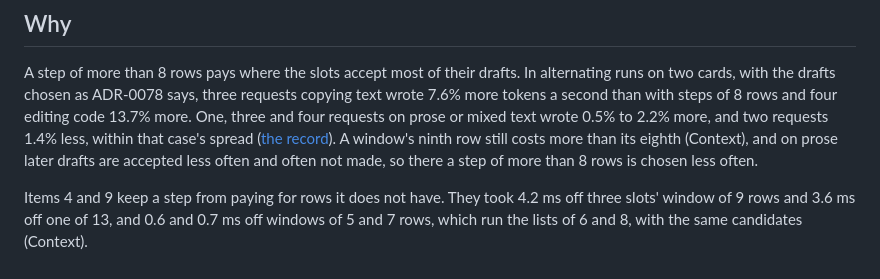
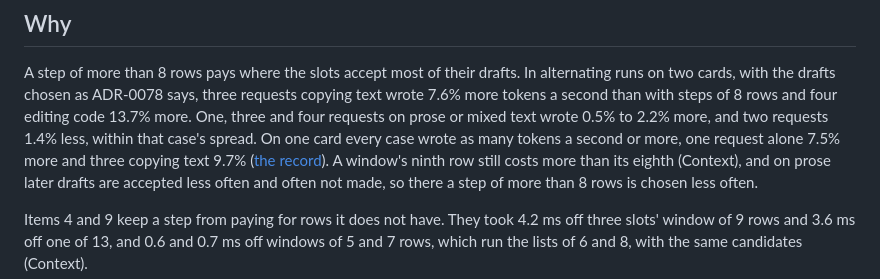
Before and after one commit to avra-m3/c0ven, a Markdown page: docs/adr/0077-a-decode-step-holds-16-rows.md, the part around the change. Drawn GitHub-style.

```diff
--- a/docs/adr/0077-a-decode-step-holds-16-rows.md
+++ b/docs/adr/0077-a-decode-step-holds-16-rows.md
@@ -56,7 +56,8 @@ give no more tokens a second in total, or the same-tokens check differs.
 A step of more than 8 rows pays where the slots accept most of their drafts. In alternating runs on two cards, with
 the drafts chosen as ADR-0078 says, three requests copying text wrote 7.6% more tokens a second than with steps of 8
 rows and four editing code 13.7% more. One, three and four requests on prose or mixed text wrote 0.5% to 2.2% more,
-and two requests 1.4% less, within that case's spread
+and two requests 1.4% less, within that case's spread. On one card every case wrote as many tokens a second or more,
+one request alone 7.5% more and three copying text 9.7%
 ([the record](../measurements/MEASUREMENTS.md#2026-11-11-products-read-the-steps-rows)). A window's ninth row still
 costs more than its eighth (Context), and on prose later drafts are accepted less often and often not made, so
 there a step of more than 8 rows is chosen less often.
```
Also changed, not shown: docs/adr/0078-several-slots-take-more-rows-only-when-the-slowest-writes-no-slower.md (+3 -2 lines), docs/measurements/MEASUREMENTS.md (+1 -0 lines).
